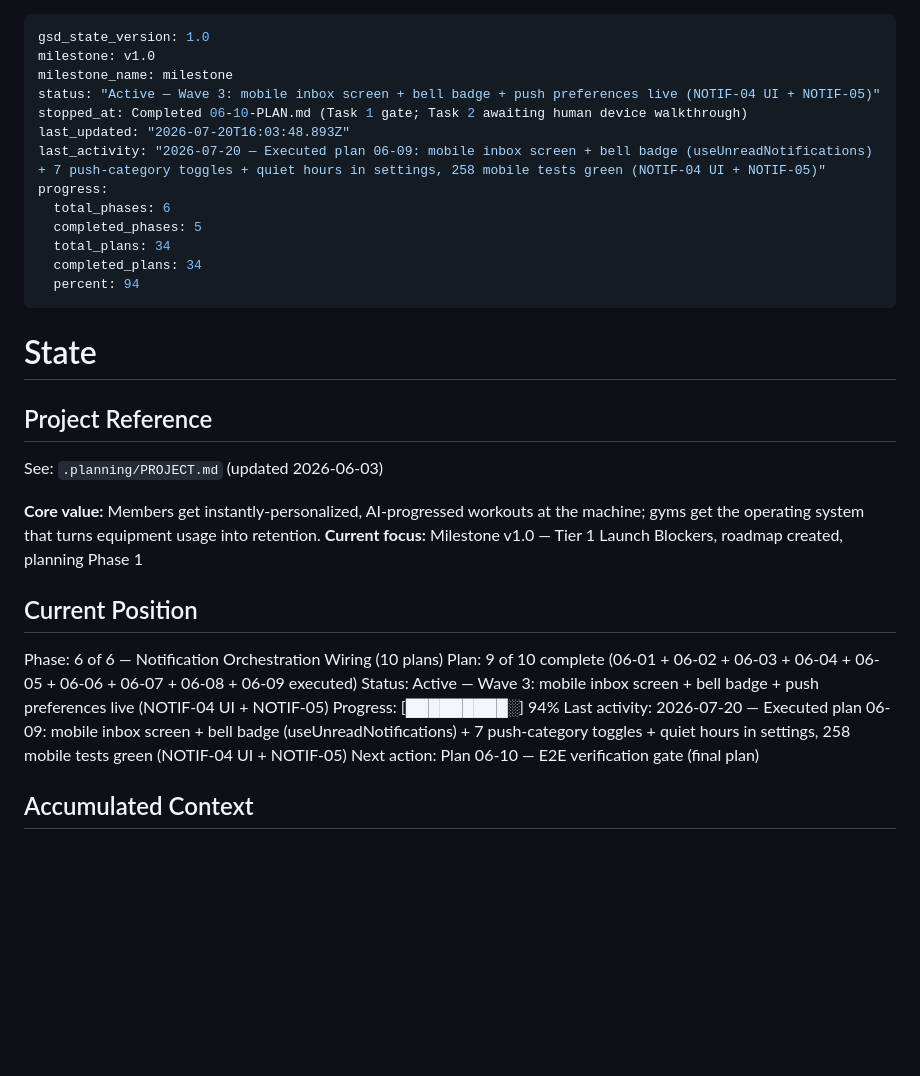
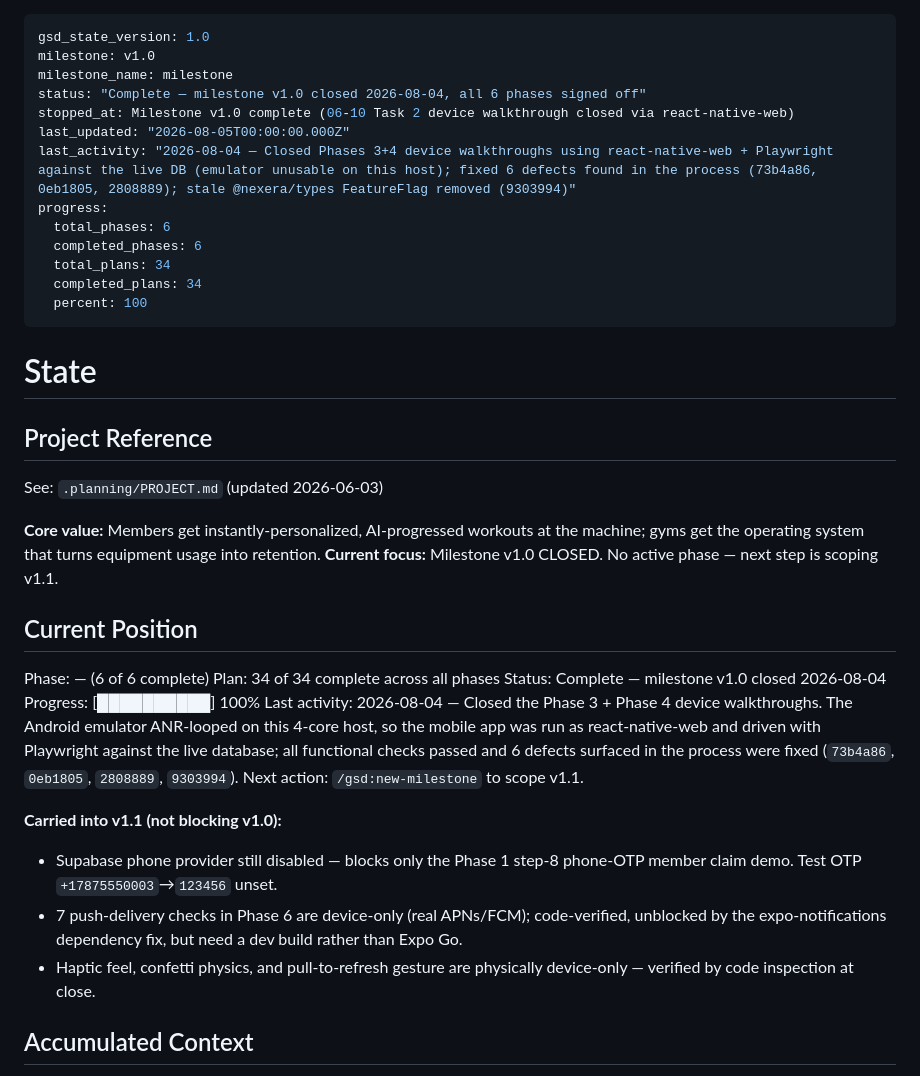
Before and after one commit to PJose15/Smart-Gym-, a Markdown page: .planning/STATE.md, the part around the change. GitHub-like rendering; blank space fills up the shorter version.

```diff
--- a/.planning/STATE.md
+++ b/.planning/STATE.md
@@ -2,16 +2,16 @@
 gsd_state_version: 1.0
 milestone: v1.0
 milestone_name: milestone
-status: "Active — Wave 3: mobile inbox screen + bell badge + push preferences live (NOTIF-04 UI + NOTIF-05)"
-stopped_at: Completed 06-10-PLAN.md (Task 1 gate; Task 2 awaiting human device walkthrough)
-last_updated: "2026-07-20T16:03:48.893Z"
-last_activity: "2026-07-20 — Executed plan 06-09: mobile inbox screen + bell badge (useUnreadNotifications) + 7 push-category toggles + quiet hours in settings, 258 mobile tests green (NOTIF-04 UI + NOTIF-05)"
+status: "Complete — milestone v1.0 closed 2026-08-04, all 6 phases signed off"
+stopped_at: Milestone v1.0 complete (06-10 Task 2 device walkthrough closed via react-native-web)
+last_updated: "2026-08-05T00:00:00.000Z"
+last_activity: "2026-08-04 — Closed Phases 3+4 device walkthroughs using react-native-web + Playwright against the live DB (emulator unusable on this host); fixed 6 defects found in the process (73b4a86, 0eb1805, 2808889); stale @nexera/types FeatureFlag removed (9303994)"
 progress:
   total_phases: 6
-  completed_phases: 5
+  completed_phases: 6
   total_plans: 34
   completed_plans: 34
-  percent: 94
+  percent: 100
 ---
 
 # State
@@ -21,16 +21,27 @@ progress:
 See: `.planning/PROJECT.md` (updated 2026-06-03)
 
 **Core value:** Members get instantly-personalized, AI-progressed workouts at the machine; gyms get the operating system that turns equipment usage into retention.
-**Current focus:** Milestone v1.0 — Tier 1 Launch Blockers, roadmap created, planning Phase 1
+**Current focus:** Milestone v1.0 CLOSED. No active phase — next step is scoping v1.1.
 
 ## Current Position
 
-Phase: 6 of 6 — Notification Orchestration Wiring (10 plans)
-Plan: 9 of 10 complete (06-01 + 06-02 + 06-03 + 06-04 + 06-05 + 06-06 + 06-07 + 06-08 + 06-09 executed)
-Status: Active — Wave 3: mobile inbox screen + bell badge + push preferences live (NOTIF-04 UI + NOTIF-05)
-Progress: [█████████░] 94%
-Last activity: 2026-07-20 — Executed plan 06-09: mobile inbox screen + bell badge (useUnreadNotifications) + 7 push-category toggles + quiet hours in settings, 258 mobile tests green (NOTIF-04 UI + NOTIF-05)
-Next action: Plan 06-10 — E2E verification gate (final plan)
+Phase: — (6 of 6 complete)
+Plan: 34 of 34 complete across all phases
+Status: Complete — milestone v1.0 closed 2026-08-04
+Progress: [██████████] 100%
+Last activity: 2026-08-04 — Closed the Phase 3 + Phase 4 device walkthroughs. The Android
+emulator ANR-looped on this 4-core host, so the mobile app was run as react-native-web and
+driven with Playwright against the live database; all functional checks passed and 6 defects
+surfaced in the process were fixed (`73b4a86`, `0eb1805`, `2808889`, `9303994`).
+Next action: `/gsd:new-milestone` to scope v1.1.
+
+**Carried into v1.1 (not blocking v1.0):**
+- Supabase phone provider still disabled — blocks only the Phase 1 step-8 phone-OTP member
+  claim demo. Test OTP `+17875550003`→`123456` unset.
+- 7 push-delivery checks in Phase 6 are device-only (real APNs/FCM); code-verified, unblocked
+  by the expo-notifications dependency fix, but need a dev build rather than Expo Go.
+- Haptic feel, confetti physics, and pull-to-refresh gesture are physically device-only —
+  verified by code inspection at close.
 
 ## Accumulated Context
 
```
Also changed, not shown: .planning/ROADMAP.md (+29 -23 lines).
